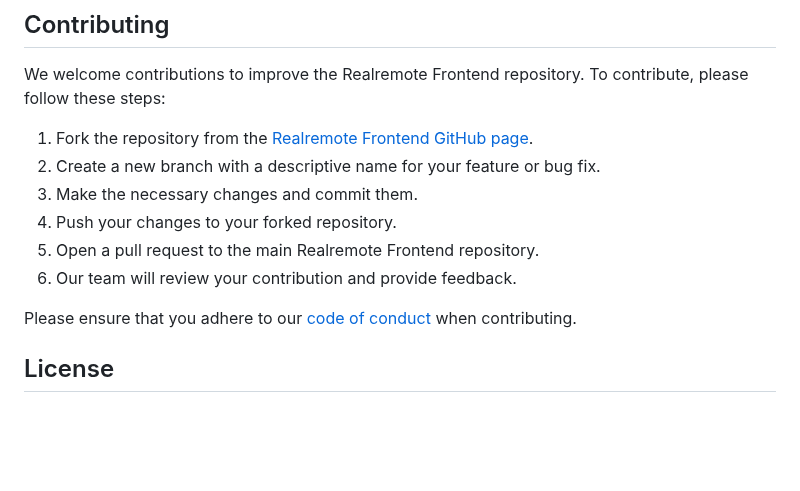
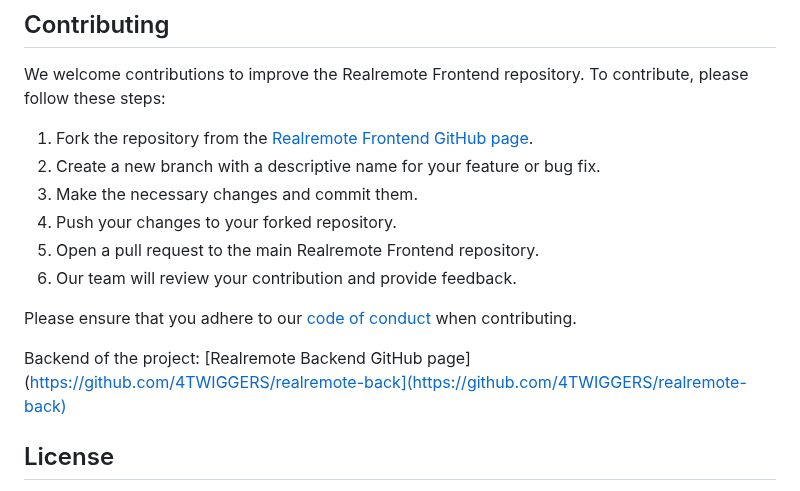
Before and after one commit to 4TWIGGERS/realremote-front, a Markdown page: README.md, the part around one of its changes. Drawn GitHub-style; blank space fills up the shorter version.

```diff
--- a/README.md
+++ b/README.md
@@ -72,6 +72,8 @@ We welcome contributions to improve the Realremote Frontend repository. To contr
 
 Please ensure that you adhere to our [code of conduct](CODE_OF_CONDUCT.md) when contributing.
 
+Backend of the project: [Realremote Backend GitHub page](https://github.com/4TWIGGERS/realremote-back](https://github.com/4TWIGGERS/realremote-back)
+
 ## License
 
 The Realremote Frontend project is licensed under the [MIT License](LICENSE.md). By contributing to this repository, you agree to abide by the terms outlined in the license.
```
Also changed, not shown: other parts of README.md (+1 -1 lines).
